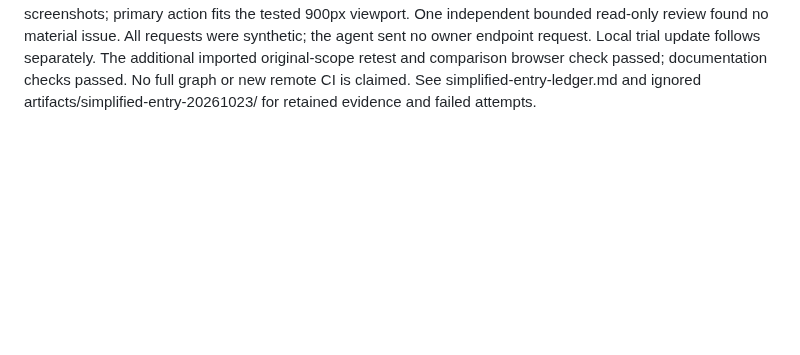
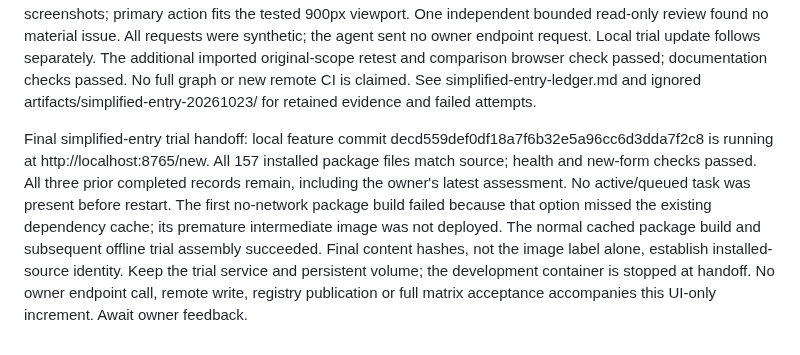
Before and after one commit to sleetdrop/anthropic-readiness, a Markdown page: docs/harness/progress.md, the part around the change. Rendered like a GitHub page; blank space fills up the shorter version.

Commit message:
docs: record simplified entry trial handoff

```diff
--- a/docs/harness/progress.md
+++ b/docs/harness/progress.md
@@ -1542,3 +1542,16 @@ trial update follows separately. The additional imported original-scope retest
 and comparison browser check passed; documentation checks passed. No full graph
 or new remote CI is claimed. See simplified-entry-ledger.md and ignored
 artifacts/simplified-entry-20261023/ for retained evidence and failed attempts.
+
+Final simplified-entry trial handoff: local feature commit
+decd559def0df18a7f6b32e5a96cc6d3dda7f2c8 is running at
+http://localhost:8765/new. All 157 installed package files match source; health
+and new-form checks passed. All three prior completed records remain, including
+the owner's latest assessment. No active/queued task was present before restart.
+The first no-network package build failed because that option missed the existing
+dependency cache; its premature intermediate image was not deployed. The normal
+cached package build and subsequent offline trial assembly succeeded. Final
+content hashes, not the image label alone, establish installed-source identity.
+Keep the trial service and persistent volume; the development container is stopped
+at handoff. No owner endpoint call, remote write, registry publication or full
+matrix acceptance accompanies this UI-only increment. Await owner feedback.
```
Also changed, not shown: docs/CONTINUE.md (+8 -3 lines), docs/harness/simplified-entry-ledger.md (+10 -2 lines).
